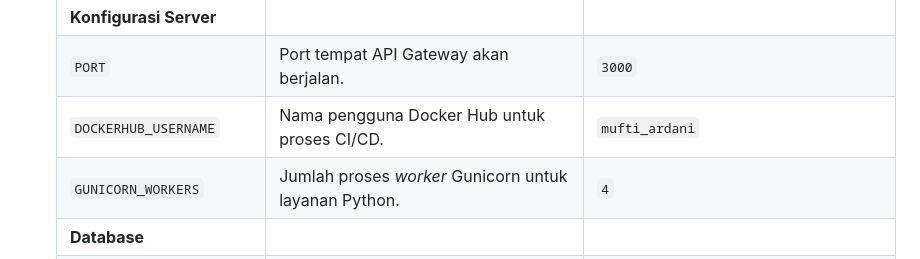
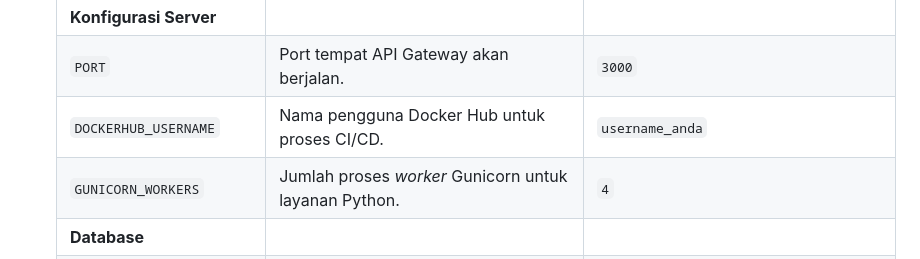
Before and after one commit to muftiardani/temandifa-backend, a Markdown page: README.md, the part around the change. Drawn GitHub-style.

```diff
--- a/README.md
+++ b/README.md
@@ -60,7 +60,7 @@ Backend ini terdiri dari beberapa layanan independen yang bekerja sama untuk men
     | :--- | :--- | :--- |
     | **Konfigurasi Server** | | |
     | `PORT` | Port tempat API Gateway akan berjalan. | `3000` |
-    | `DOCKERHUB_USERNAME` | Nama pengguna Docker Hub untuk proses CI/CD. | `mufti_ardani` |
+    | `DOCKERHUB_USERNAME` | Nama pengguna Docker Hub untuk proses CI/CD. | `username_anda` |
     | `GUNICORN_WORKERS` | Jumlah proses *worker* Gunicorn untuk layanan Python. | `4` |
     | **Database** | | |
     | `MONGO_URI` | URI koneksi ke MongoDB. Gunakan nama layanan dari `docker-compose`. | `mongodb://mongo:27017/temandifa_db` |
```
